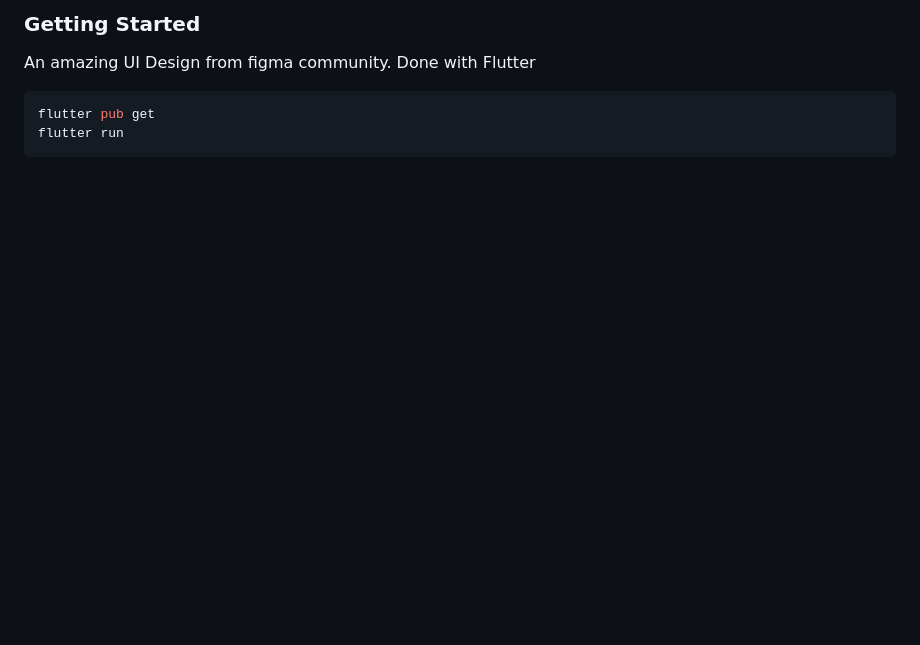
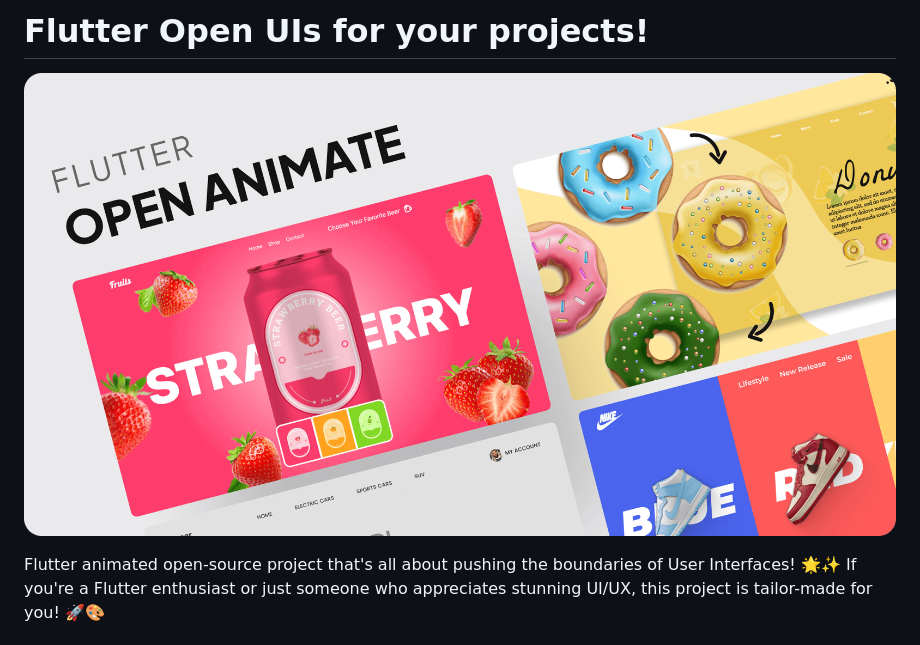
Before and after one commit to yunweneric/flutter-open-ui, a Markdown page: README.md, the part around the change printed below. GitHub-like rendering; pictures changed too: assets/showcase/cover.png (added); blank space fills up the shorter version.

````diff
--- a/README.md
+++ b/README.md
@@ -1,9 +1,6 @@
-### Getting Started
+# Flutter Open UIs for your projects!
 
-An amazing UI Design from figma community. Done with Flutter
+![thumbnail](./assets/showcase/cover.png)
 
-```bash
-flutter pub get
-flutter run
-```
+Flutter animated open-source project that's all about pushing the boundaries of User Interfaces! 🌟✨ If you're a Flutter enthusiast or just someone who appreciates stunning UI/UX, this project is tailor-made for you! 🚀🎨
 
````
Also changed, not shown: other parts of README.md (+49 -8 lines), assets/showcase/car.png (added).
